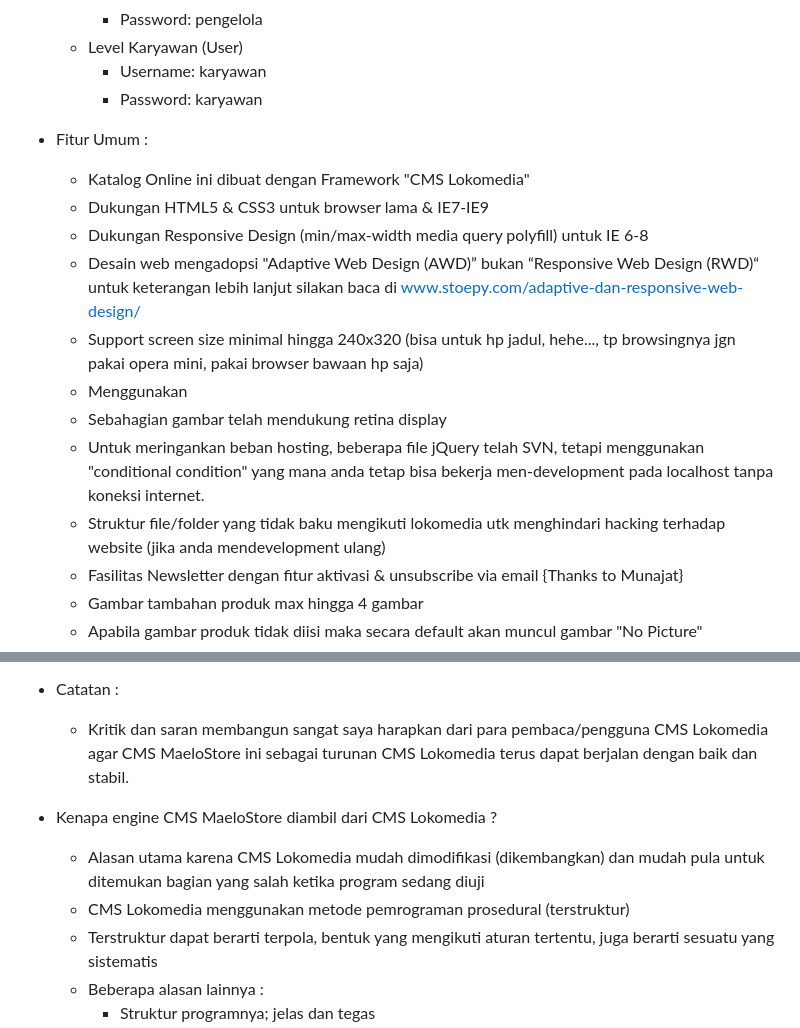
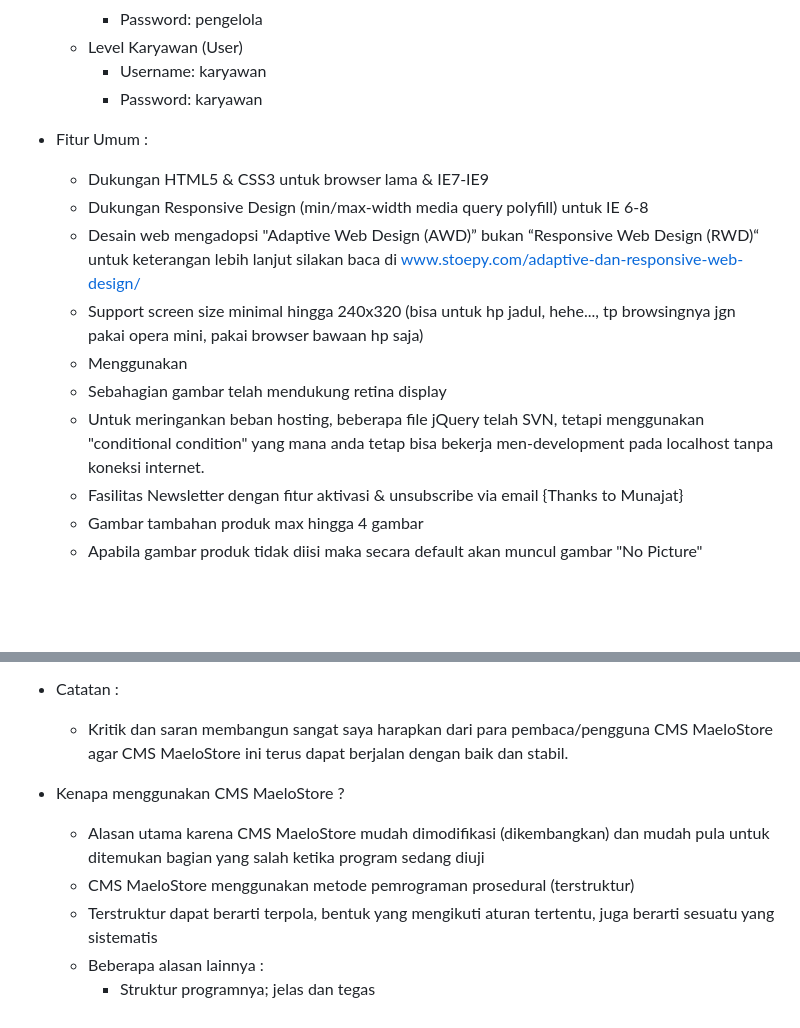
Before and after one commit to maelosoki/MaeloStore, a Markdown page: README.md, 2 parts joined by grey strips. Drawn GitHub-style; blank space fills up the shorter version.

```diff
--- a/README.md
+++ b/README.md
@@ -80,7 +80,6 @@ CMS for Web publishing and product catalog.
      - Password: karyawan
 
 * Fitur Umum :
-  + Katalog Online ini dibuat dengan Framework "CMS Lokomedia"
   + Dukungan HTML5 & CSS3 untuk browser lama & IE7-IE9
   + Dukungan Responsive Design (min/max-width media query polyfill) untuk IE 6-8
   + Desain web mengadopsi "Adaptive Web Design (AWD)” bukan “Responsive Web Design (RWD)“ untuk keterangan lebih lanjut silakan baca di www.stoepy.com/adaptive-dan-responsive-web-design/
@@ -88,7 +87,6 @@ CMS for Web publishing and product catalog.
   + Menggunakan <noscript>
   + Sebahagian gambar telah mendukung retina display
   + Untuk meringankan beban hosting, beberapa file jQuery telah SVN, tetapi menggunakan "conditional condition" yang mana anda tetap bisa bekerja men-development pada localhost tanpa koneksi internet.
-  + Struktur file/folder yang tidak baku mengikuti lokomedia utk menghindari hacking terhadap website (jika anda mendevelopment ulang)
   + Fasilitas Newsletter dengan fitur aktivasi & unsubscribe via email {Thanks to Munajat}
   + Gambar tambahan produk max hingga 4 gambar
   + Apabila gambar produk tidak diisi maka secara default akan muncul gambar "No Picture"
@@ -135,11 +133,11 @@ CMS for Web publishing and product catalog.
   + Jika anda menggunakan CMS MaeloStore untuk kepentingan komersial dan lainnya, silakan ganti gambar dan konten yang tersedia untuk menghindari kemungkinan tuntutan hak cipta yang akan terjadi.
 
 * Catatan :
-  + Kritik dan saran membangun sangat saya harapkan dari para pembaca/pengguna CMS Lokomedia agar CMS MaeloStore ini sebagai turunan CMS Lokomedia terus dapat berjalan dengan baik dan stabil.
+  + Kritik dan saran membangun sangat saya harapkan dari para pembaca/pengguna CMS MaeloStore agar CMS MaeloStore ini terus dapat berjalan dengan baik dan stabil.
 
-* Kenapa engine CMS MaeloStore diambil dari CMS Lokomedia ?
-  + Alasan utama karena CMS Lokomedia mudah dimodifikasi (dikembangkan) dan mudah pula untuk ditemukan bagian yang salah ketika program sedang diuji
-  + CMS Lokomedia menggunakan metode pemrograman prosedural (terstruktur)
+* Kenapa menggunakan CMS MaeloStore ?
+  + Alasan utama karena CMS MaeloStore mudah dimodifikasi (dikembangkan) dan mudah pula untuk ditemukan bagian yang salah ketika program sedang diuji
+  + CMS MaeloStore menggunakan metode pemrograman prosedural (terstruktur)
   + Terstruktur dapat berarti terpola, bentuk yang mengikuti aturan tertentu, juga berarti sesuatu yang sistematis
   + Beberapa alasan lainnya :
      - Struktur programnya; jelas dan tegas
```
